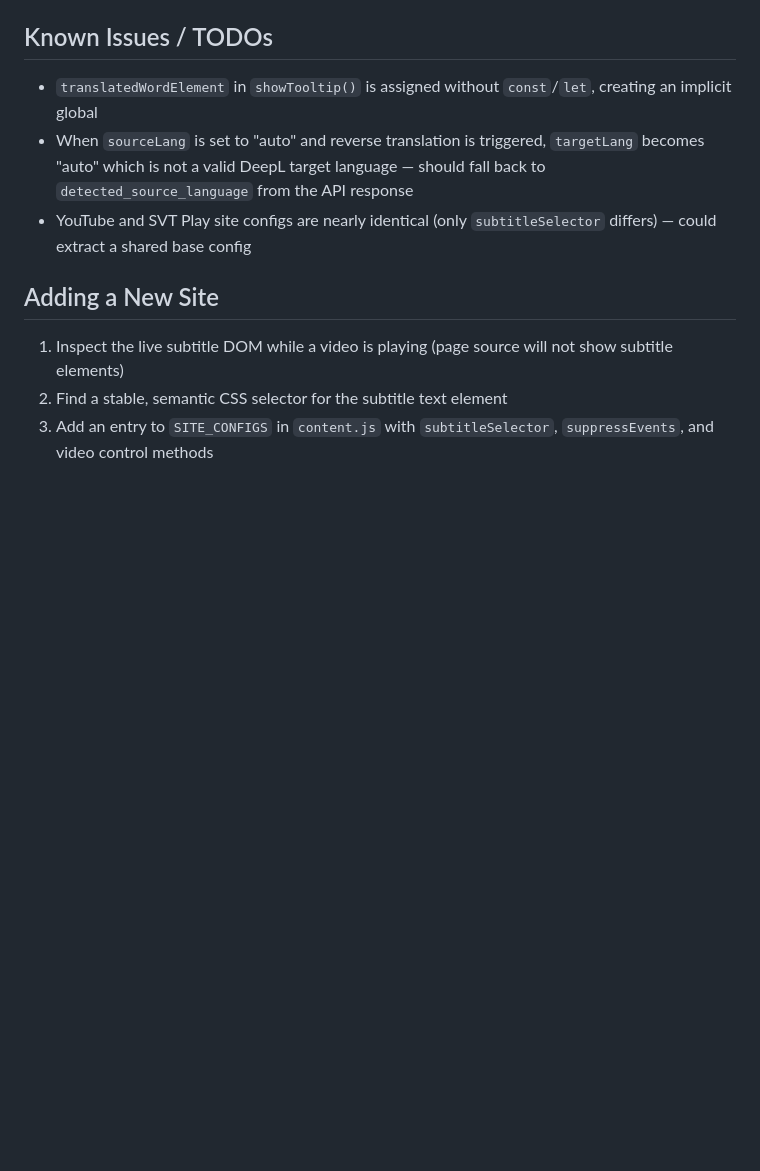
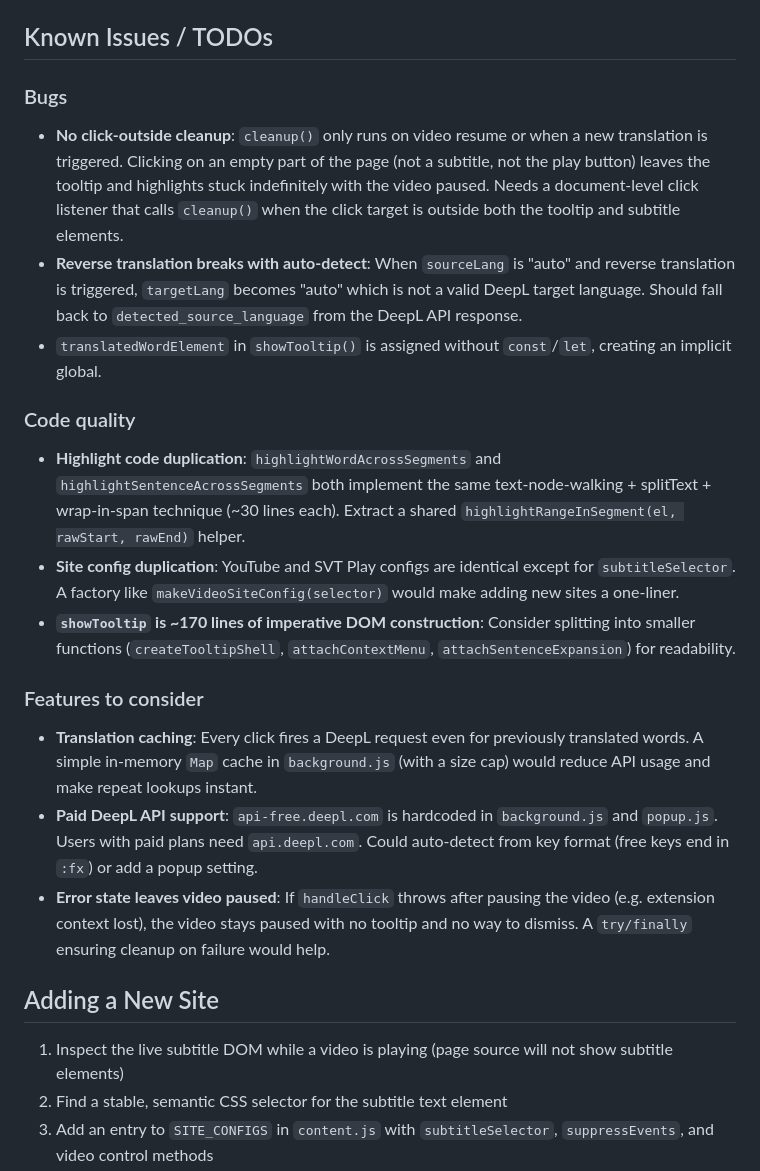
Before and after one commit to simonfontana/video-subtitle-translator, a Markdown page: CLAUDE.md, the part around the change. Drawn GitHub-style; blank space fills up the shorter version.

Commit message:
Add more know issues

```diff
--- a/CLAUDE.md
+++ b/CLAUDE.md
@@ -100,9 +100,20 @@ This is necessary because a word/sentence can span multiple text nodes (e.g. in
 
 ## Known Issues / TODOs
 
-- `translatedWordElement` in `showTooltip()` is assigned without `const`/`let`, creating an implicit global
-- When `sourceLang` is set to "auto" and reverse translation is triggered, `targetLang` becomes "auto" which is not a valid DeepL target language — should fall back to `detected_source_language` from the API response
-- YouTube and SVT Play site configs are nearly identical (only `subtitleSelector` differs) — could extract a shared base config
+### Bugs
+- **No click-outside cleanup**: `cleanup()` only runs on video resume or when a new translation is triggered. Clicking on an empty part of the page (not a subtitle, not the play button) leaves the tooltip and highlights stuck indefinitely with the video paused. Needs a document-level click listener that calls `cleanup()` when the click target is outside both the tooltip and subtitle elements.
+- **Reverse translation breaks with auto-detect**: When `sourceLang` is "auto" and reverse translation is triggered, `targetLang` becomes "auto" which is not a valid DeepL target language. Should fall back to `detected_source_language` from the DeepL API response.
+- `translatedWordElement` in `showTooltip()` is assigned without `const`/`let`, creating an implicit global.
+
+### Code quality
+- **Highlight code duplication**: `highlightWordAcrossSegments` and `highlightSentenceAcrossSegments` both implement the same text-node-walking + splitText + wrap-in-span technique (~30 lines each). Extract a shared `highlightRangeInSegment(el, rawStart, rawEnd)` helper.
+- **Site config duplication**: YouTube and SVT Play configs are identical except for `subtitleSelector`. A factory like `makeVideoSiteConfig(selector)` would make adding new sites a one-liner.
+- **`showTooltip` is ~170 lines of imperative DOM construction**: Consider splitting into smaller functions (`createTooltipShell`, `attachContextMenu`, `attachSentenceExpansion`) for readability.
+
+### Features to consider
+- **Translation caching**: Every click fires a DeepL request even for previously translated words. A simple in-memory `Map` cache in `background.js` (with a size cap) would reduce API usage and make repeat lookups instant.
+- **Paid DeepL API support**: `api-free.deepl.com` is hardcoded in `background.js` and `popup.js`. Users with paid plans need `api.deepl.com`. Could auto-detect from key format (free keys end in `:fx`) or add a popup setting.
+- **Error state leaves video paused**: If `handleClick` throws after pausing the video (e.g. extension context lost), the video stays paused with no tooltip and no way to dismiss. A `try/finally` ensuring cleanup on failure would help.
 
 ## Adding a New Site
 
```
